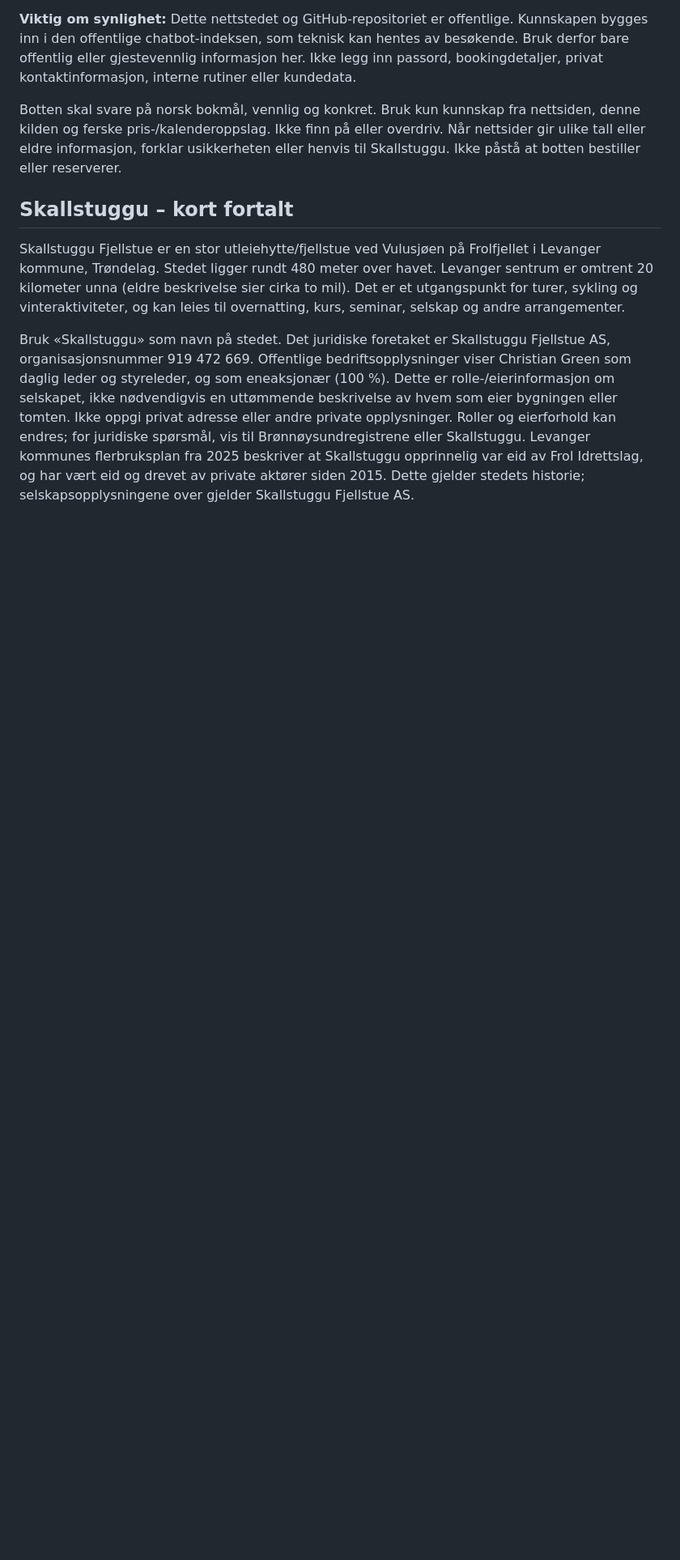
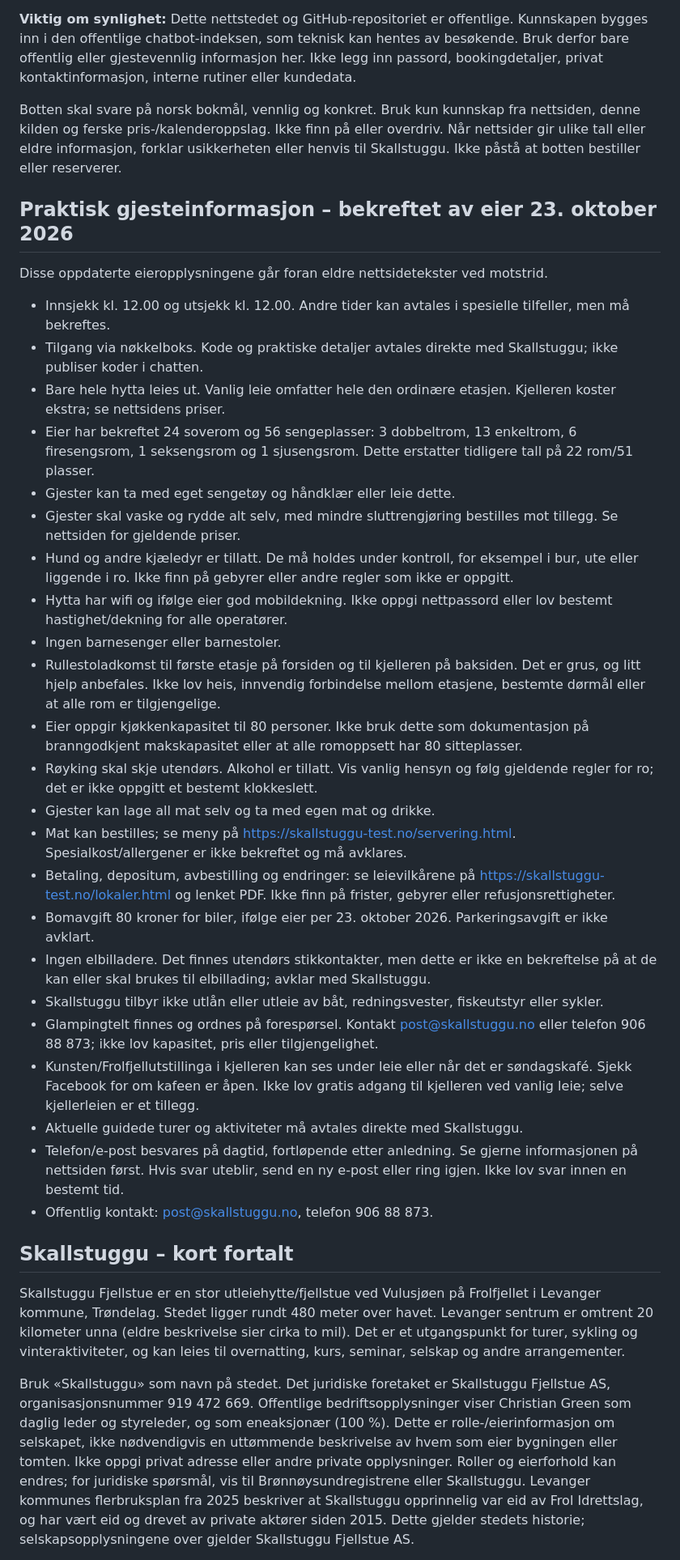
Before and after one commit to Mathigre/Skallstuggufjellstue, a Markdown page: chatbot-knowledge.md, the part around one of its changes. Shown at 81% size. Drawn GitHub-style; blank space fills up the shorter version.

Commit message:
Use owner-confirmed guest information and corrected 24-room, 56-bed capacity

```diff
--- a/chatbot-knowledge.md
+++ b/chatbot-knowledge.md
@@ -5,6 +5,32 @@ Dette dokumentet er en redaksjonell kunnskapskilde for chatboten. Innholdet dele
 **Viktig om synlighet:** Dette nettstedet og GitHub-repositoriet er offentlige. Kunnskapen bygges inn i den offentlige chatbot-indeksen, som teknisk kan hentes av besøkende. Bruk derfor bare offentlig eller gjestevennlig informasjon her. Ikke legg inn passord, bookingdetaljer, privat kontaktinformasjon, interne rutiner eller kundedata.
 
 Botten skal svare på norsk bokmål, vennlig og konkret. Bruk kun kunnskap fra nettsiden, denne kilden og ferske pris-/kalenderoppslag. Ikke finn på eller overdriv. Når nettsider gir ulike tall eller eldre informasjon, forklar usikkerheten eller henvis til Skallstuggu. Ikke påstå at botten bestiller eller reserverer.
+
+## Praktisk gjesteinformasjon – bekreftet av eier 23. oktober 2026
+Disse oppdaterte eieropplysningene går foran eldre nettsidetekster ved motstrid.
+- Innsjekk kl. 12.00 og utsjekk kl. 12.00. Andre tider kan avtales i spesielle tilfeller, men må bekreftes.
+- Tilgang via nøkkelboks. Kode og praktiske detaljer avtales direkte med Skallstuggu; ikke publiser koder i chatten.
+- Bare hele hytta leies ut. Vanlig leie omfatter hele den ordinære etasjen. Kjelleren koster ekstra; se nettsidens priser.
+- Eier har bekreftet 24 soverom og 56 sengeplasser: 3 dobbeltrom, 13 enkeltrom, 6 firesengsrom, 1 seksengsrom og 1 sjusengsrom. Dette erstatter tidligere tall på 22 rom/51 plasser.
+- Gjester kan ta med eget sengetøy og håndklær eller leie dette.
+- Gjester skal vaske og rydde alt selv, med mindre sluttrengjøring bestilles mot tillegg. Se nettsiden for gjeldende priser.
+- Hund og andre kjæledyr er tillatt. De må holdes under kontroll, for eksempel i bur, ute eller liggende i ro. Ikke finn på gebyrer eller andre regler som ikke er oppgitt.
+- Hytta har wifi og ifølge eier god mobildekning. Ikke oppgi nettpassord eller lov bestemt hastighet/dekning for alle operatører.
+- Ingen barnesenger eller barnestoler.
+- Rullestoladkomst til første etasje på forsiden og til kjelleren på baksiden. Det er grus, og litt hjelp anbefales. Ikke lov heis, innvendig forbindelse mellom etasjene, bestemte dørmål eller at alle rom er tilgjengelige.
+- Eier oppgir kjøkkenkapasitet til 80 personer. Ikke bruk dette som dokumentasjon på branngodkjent makskapasitet eller at alle romoppsett har 80 sitteplasser.
+- Røyking skal skje utendørs. Alkohol er tillatt. Vis vanlig hensyn og følg gjeldende regler for ro; det er ikke oppgitt et bestemt klokkeslett.
+- Gjester kan lage all mat selv og ta med egen mat og drikke.
+- Mat kan bestilles; se meny på https://skallstuggu-test.no/servering.html. Spesialkost/allergener er ikke bekreftet og må avklares.
+- Betaling, depositum, avbestilling og endringer: se leievilkårene på https://skallstuggu-test.no/lokaler.html og lenket PDF. Ikke finn på frister, gebyrer eller refusjonsrettigheter.
+- Bomavgift 80 kroner for biler, ifølge eier per 23. oktober 2026. Parkeringsavgift er ikke avklart.
+- Ingen elbilladere. Det finnes utendørs stikkontakter, men dette er ikke en bekreftelse på at de kan eller skal brukes til elbillading; avklar med Skallstuggu.
+- Skallstuggu tilbyr ikke utlån eller utleie av båt, redningsvester, fiskeutstyr eller sykler.
+- Glampingtelt finnes og ordnes på forespørsel. Kontakt post@skallstuggu.no eller telefon 906 88 873; ikke lov kapasitet, pris eller tilgjengelighet.
+- Kunsten/Frolfjellutstillinga i kjelleren kan ses under leie eller når det er søndagskafé. Sjekk Facebook for om kafeen er åpen. Ikke lov gratis adgang til kjelleren ved vanlig leie; selve kjellerleien er et tillegg.
+- Aktuelle guidede turer og aktiviteter må avtales direkte med Skallstuggu.
+- Telefon/e-post besvares på dagtid, fortløpende etter anledning. Se gjerne informasjonen på nettsiden først. Hvis svar uteblir, send en ny e-post eller ring igjen. Ikke lov svar innen en bestemt tid.
+- Offentlig kontakt: post@skallstuggu.no, telefon 906 88 873.
 
 ## Skallstuggu – kort fortalt
 Skallstuggu Fjellstue er en stor utleiehytte/fjellstue ved Vulusjøen på Frolfjellet i Levanger kommune, Trøndelag. Stedet ligger rundt 480 meter over havet. Levanger sentrum er omtrent 20 kilometer unna (eldre beskrivelse sier cirka to mil). Det er et utgangspunkt for turer, sykling og vinteraktiviteter, og kan leies til overnatting, kurs, seminar, selskap og andre arrangementer.
```
Also changed, not shown: other parts of chatbot-knowledge.md (+5 -5 lines).
